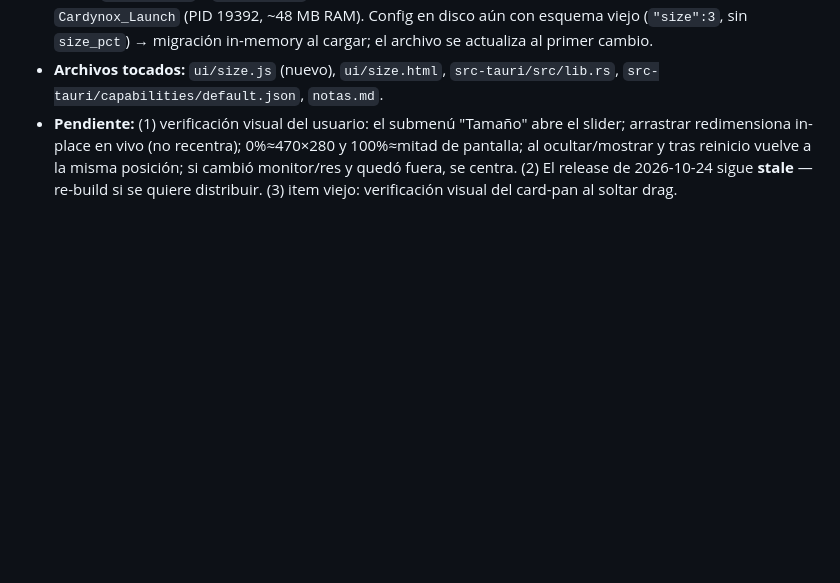
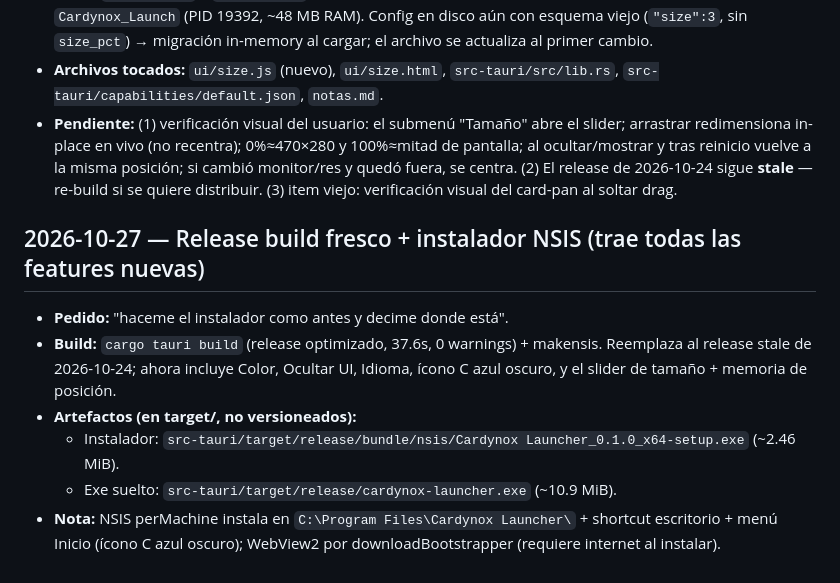
Before and after one commit to kalipso-11/Cardynox-Launcher, a Markdown page: notas.md, the part around the change. Rendered like a GitHub page; blank space fills up the shorter version.

Commit message:
docs: release build fresco + instalador NSIS (trae color/idioma/icono/slider)

```diff
--- a/notas.md
+++ b/notas.md
@@ -882,3 +882,11 @@
 - **Build:** `cargo check` + `cargo build` limpios (0 warnings). App relanzada detached vía scheduled task `Cardynox_Launch` (PID 19392, ~48 MB RAM). Config en disco aún con esquema viejo (`"size":3`, sin `size_pct`) → migración in-memory al cargar; el archivo se actualiza al primer cambio.
 - **Archivos tocados:** `ui/size.js` (nuevo), `ui/size.html`, `src-tauri/src/lib.rs`, `src-tauri/capabilities/default.json`, `notas.md`.
 - **Pendiente:** (1) verificación visual del usuario: el submenú "Tamaño" abre el slider; arrastrar redimensiona in-place en vivo (no recentra); 0%≈470×280 y 100%≈mitad de pantalla; al ocultar/mostrar y tras reinicio vuelve a la misma posición; si cambió monitor/res y quedó fuera, se centra. (2) El release de 2026-10-24 sigue **stale** — re-build si se quiere distribuir. (3) item viejo: verificación visual del card-pan al soltar drag.
+
+## 2026-10-27 — Release build fresco + instalador NSIS (trae todas las features nuevas)
+- **Pedido:** "haceme el instalador como antes y decime donde está".
+- **Build:** `cargo tauri build` (release optimizado, 37.6s, 0 warnings) + makensis. Reemplaza al release stale de 2026-10-24; ahora incluye Color, Ocultar UI, Idioma, ícono C azul oscuro, y el slider de tamaño + memoria de posición.
+- **Artefactos (en target/, no versioneados):**
+  - Instalador: `src-tauri/target/release/bundle/nsis/Cardynox Launcher_0.1.0_x64-setup.exe` (~2.46 MiB).
+  - Exe suelto: `src-tauri/target/release/cardynox-launcher.exe` (~10.9 MiB).
+- **Nota:** NSIS perMachine instala en `C:\Program Files\Cardynox Launcher\` + shortcut escritorio + menú Inicio (ícono C azul oscuro); WebView2 por downloadBootstrapper (requiere internet al instalar).
```
